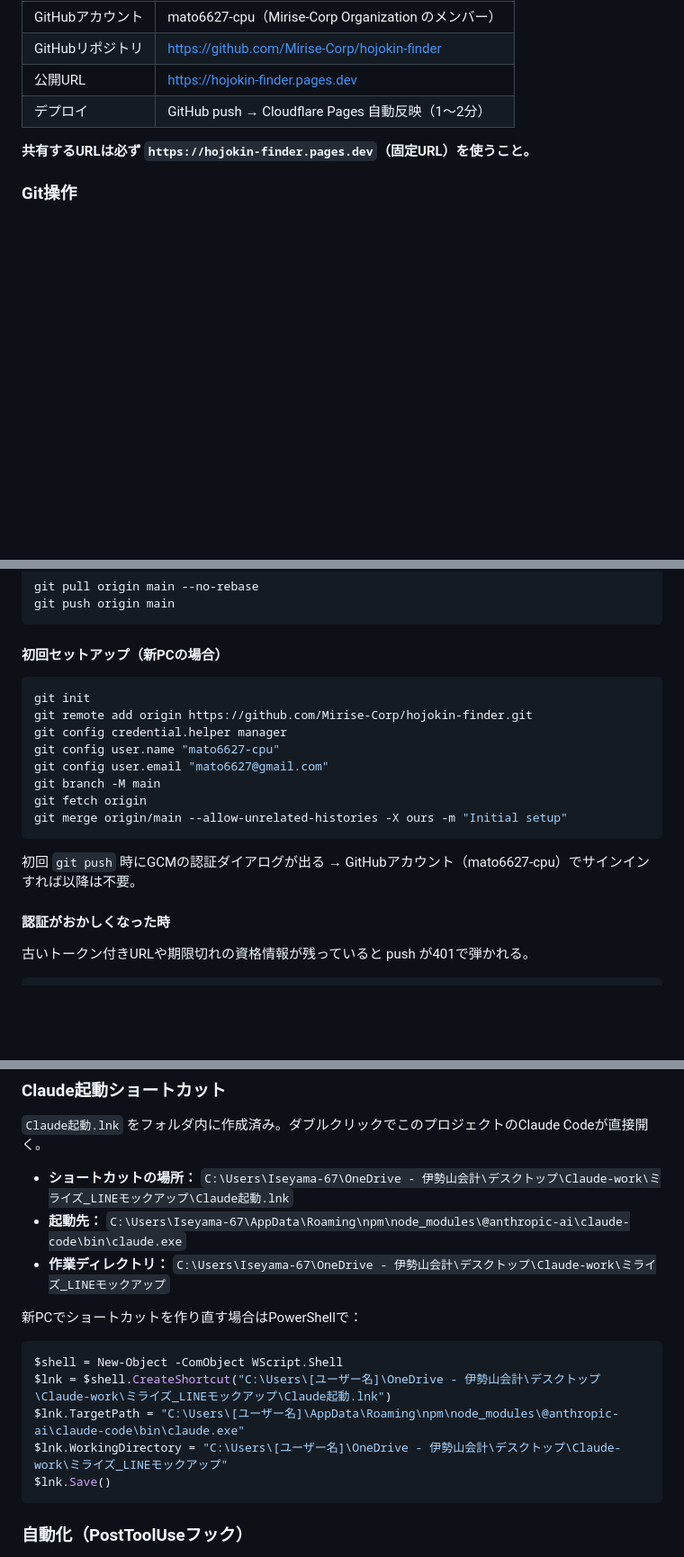
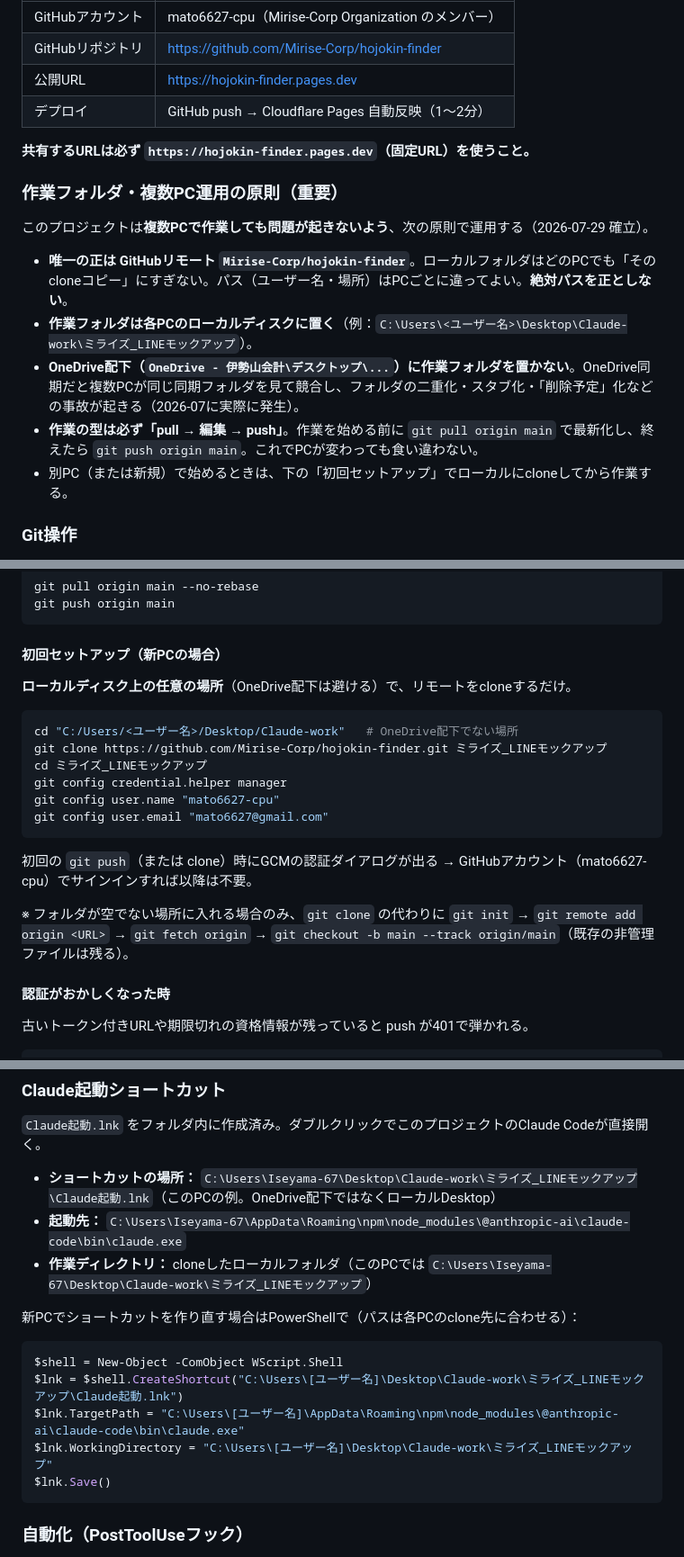
Before and after one commit to Mirise-Corp/hojokin-finder, a Markdown page: CLAUDE.md, 3 parts joined by grey strips. Shown at 90% size. GitHub-like rendering; blank space fills up the shorter version.

Commit message:
CLAUDE.md: 複数PC運用の原則を追記（GitHubが正・ローカルにclone・OneDrive配下は使わない）、旧OneDriveパスをローカルに修正

````diff
--- a/CLAUDE.md
+++ b/CLAUDE.md
@@ -20,6 +20,16 @@
 | デプロイ | GitHub push → Cloudflare Pages 自動反映（1〜2分） |
 
 **共有するURLは必ず `https://hojokin-finder.pages.dev`（固定URL）を使うこと。**
+
+### 作業フォルダ・複数PC運用の原則（重要）
+
+このプロジェクトは**複数PCで作業しても問題が起きないよう**、次の原則で運用する（2026-07-29 確立）。
+
+- **唯一の正は GitHubリモート `Mirise-Corp/hojokin-finder`**。ローカルフォルダはどのPCでも「そのcloneコピー」にすぎない。パス（ユーザー名・場所）はPCごとに違ってよい。**絶対パスを正としない**。
+- **作業フォルダは各PCのローカルディスクに置く**（例：`C:\Users\<ユーザー名>\Desktop\Claude-work\ミライズ_LINEモックアップ`）。
+- **OneDrive配下（`OneDrive - 伊勢山会計\デスクトップ\...`）に作業フォルダを置かない**。OneDrive同期だと複数PCが同じ同期フォルダを見て競合し、フォルダの二重化・スタブ化・「削除予定」化などの事故が起きる（2026-07に実際に発生）。
+- **作業の型は必ず「pull → 編集 → push」**。作業を始める前に `git pull origin main` で最新化し、終えたら `git push origin main`。これでPCが変わっても食い違わない。
+- 別PC（または新規）で始めるときは、下の「初回セットアップ」でローカルにcloneしてから作業する。
 
 ### Git操作
 
@@ -49,17 +59,18 @@ git push origin main
 ```
 
 #### 初回セットアップ（新PCの場合）
+**ローカルディスク上の任意の場所**（OneDrive配下は避ける）で、リモートをcloneするだけ。
 ```bash
-git init
-git remote add origin https://github.com/Mirise-Corp/hojokin-finder.git
+cd "C:/Users/<ユーザー名>/Desktop/Claude-work"   # OneDrive配下でない場所
+git clone https://github.com/Mirise-Corp/hojokin-finder.git ミライズ_LINEモックアップ
+cd ミライズ_LINEモックアップ
 git config credential.helper manager
 git config user.name "mato6627-cpu"
 git config user.email "mato6627@gmail.com"
-git branch -M main
-git fetch origin
-git merge origin/main --allow-unrelated-histories -X ours -m "Initial setup"
 ```
-初回 `git push` 時にGCMの認証ダイアログが出る → GitHubアカウント（mato6627-cpu）でサインインすれば以降は不要。
+初回の `git push`（または clone）時にGCMの認証ダイアログが出る → GitHubアカウント（mato6627-cpu）でサインインすれば以降は不要。
+
+※ フォルダが空でない場所に入れる場合のみ、`git clone` の代わりに `git init` → `git remote add origin <URL>` → `git fetch origin` → `git checkout -b main --track origin/main`（既存の非管理ファイルは残る）。
 
 #### 認証がおかしくなった時
 古いトークン付きURLや期限切れの資格情報が残っていると push が401で弾かれる。
@@ -76,16 +87,16 @@ git remote set-url origin https://github.com/Mirise-Corp/hojokin-finder.git
 ### Claude起動ショートカット
 `Claude起動.lnk` をフォルダ内に作成済み。ダブルクリックでこのプロジェクトのClaude Codeが直接開く。
 
-- **ショートカットの場所：** `C:\Users\Iseyama-67\OneDrive - 伊勢山会計\デスクトップ\Claude-work\ミライズ_LINEモックアップ\Claude起動.lnk`
+- **ショートカットの場所：** `C:\Users\Iseyama-67\Desktop\Claude-work\ミライズ_LINEモックアップ\Claude起動.lnk`（このPCの例。OneDrive配下ではなくローカルDesktop）
 - **起動先：** `C:\Users\Iseyama-67\AppData\Roaming\npm\node_modules\@anthropic-ai\claude-code\bin\claude.exe`
-- **作業ディレクトリ：** `C:\Users\Iseyama-67\OneDrive - 伊勢山会計\デスクトップ\Claude-work\ミライズ_LINEモックアップ`
+- **作業ディレクトリ：** cloneしたローカルフォルダ（このPCでは `C:\Users\Iseyama-67\Desktop\Claude-work\ミライズ_LINEモックアップ`）
 
-新PCでショートカットを作り直す場合はPowerShellで：
+新PCでショートカットを作り直す場合はPowerShellで（パスは各PCのclone先に合わせる）：
 ```powershell
 $shell = New-Object -ComObject WScript.Shell
-$lnk = $shell.CreateShortcut("C:\Users\[ユーザー名]\OneDrive - 伊勢山会計\デスクトップ\Claude-work\ミライズ_LINEモックアップ\Claude起動.lnk")
+$lnk = $shell.CreateShortcut("C:\Users\[ユーザー名]\Desktop\Claude-work\ミライズ_LINEモックアップ\Claude起動.lnk")
 $lnk.TargetPath = "C:\Users\[ユーザー名]\AppData\Roaming\npm\node_modules\@anthropic-ai\claude-code\bin\claude.exe"
-$lnk.WorkingDirectory = "C:\Users\[ユーザー名]\OneDrive - 伊勢山会計\デスクトップ\Claude-work\ミライズ_LINEモックアップ"
+$lnk.WorkingDirectory = "C:\Users\[ユーザー名]\Desktop\Claude-work\ミライズ_LINEモックアップ"
 $lnk.Save()
 ```
 
````
Also changed, not shown: other parts of CLAUDE.md (+1 -1 lines).
